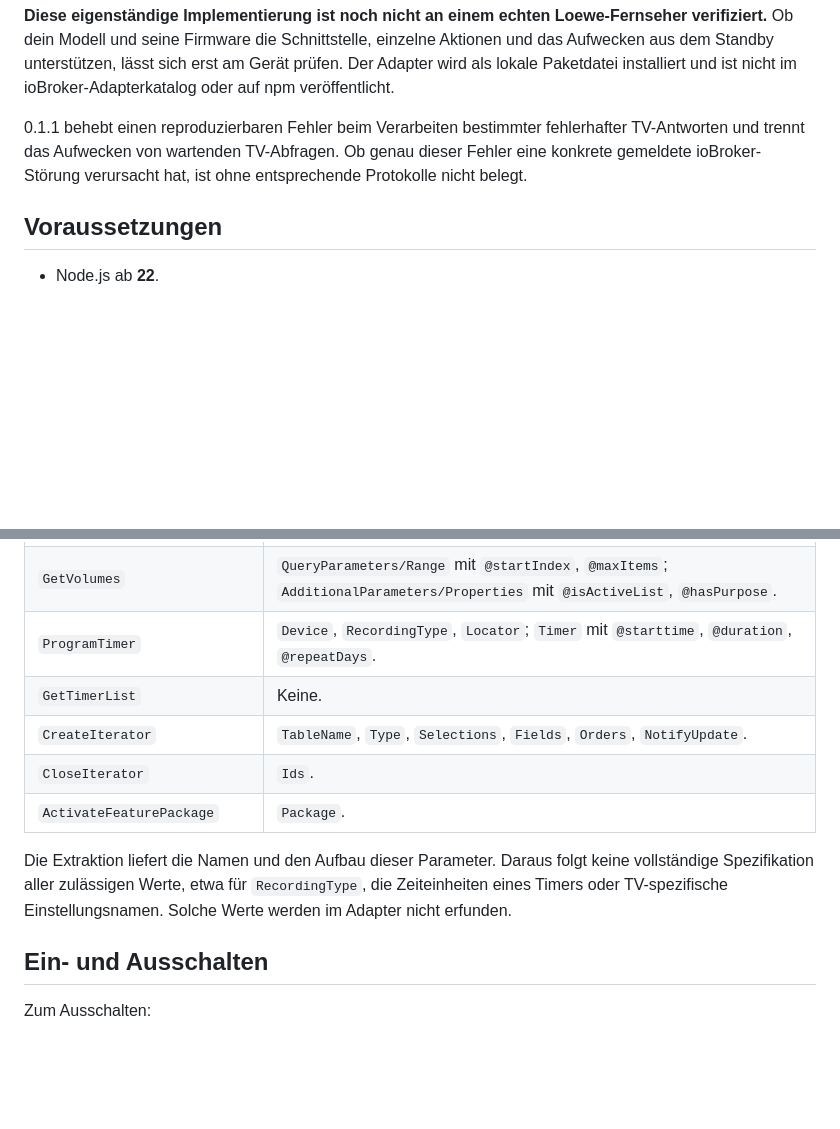
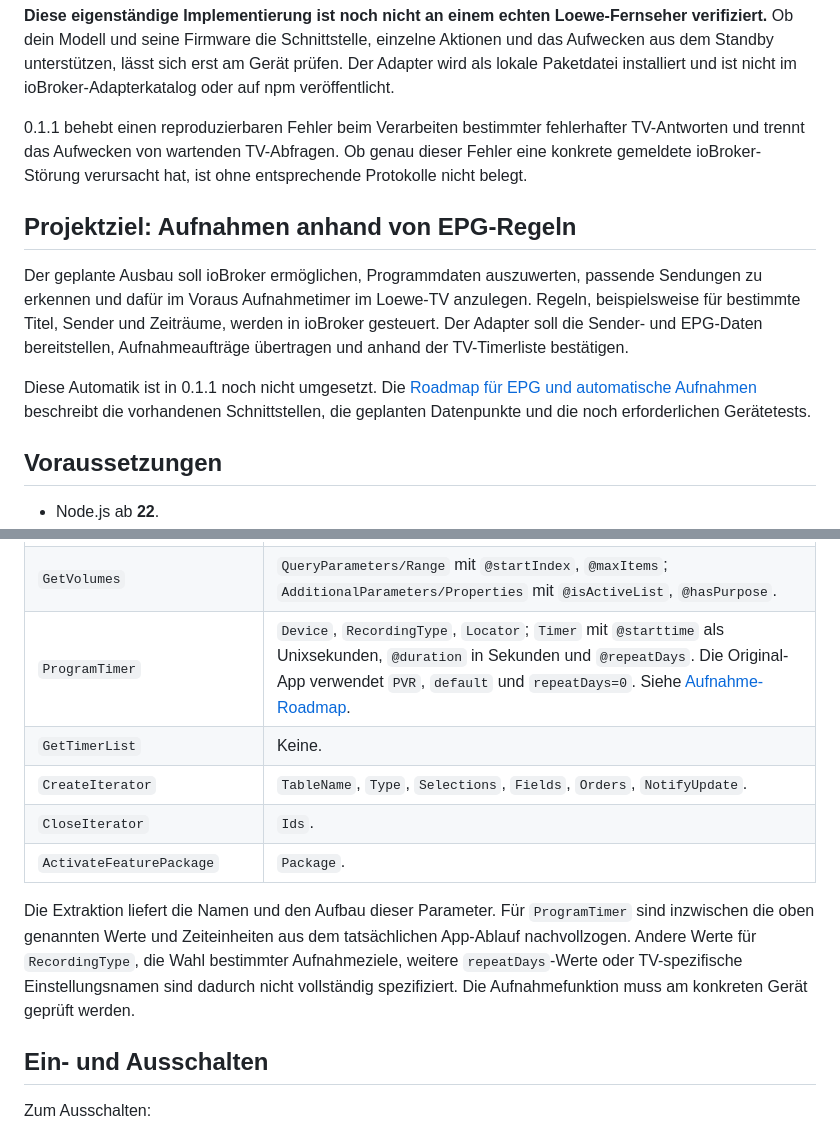
Before and after one commit to SvenM74/ioBroker.loewe-tv, a Markdown page: README.md, 2 parts joined by grey strips. Drawn GitHub-style; blank space fills up the shorter version.

Commit message:
Document EPG recording roadmap and verified timer parameters

```diff
--- a/README.md
+++ b/README.md
@@ -7,6 +7,12 @@ Die Grundlage ist die aus der Android-App **Loewe App 1.4.7** extrahierte Netzwe
 **Diese eigenständige Implementierung ist noch nicht an einem echten Loewe-Fernseher verifiziert.** Ob dein Modell und seine Firmware die Schnittstelle, einzelne Aktionen und das Aufwecken aus dem Standby unterstützen, lässt sich erst am Gerät prüfen. Der Adapter wird als lokale Paketdatei installiert und ist nicht im ioBroker-Adapterkatalog oder auf npm veröffentlicht.
 
 0.1.1 behebt einen reproduzierbaren Fehler beim Verarbeiten bestimmter fehlerhafter TV-Antworten und trennt das Aufwecken von wartenden TV-Abfragen. Ob genau dieser Fehler eine konkrete gemeldete ioBroker-Störung verursacht hat, ist ohne entsprechende Protokolle nicht belegt.
+
+## Projektziel: Aufnahmen anhand von EPG-Regeln
+
+Der geplante Ausbau soll ioBroker ermöglichen, Programmdaten auszuwerten, passende Sendungen zu erkennen und dafür im Voraus Aufnahmetimer im Loewe-TV anzulegen. Regeln, beispielsweise für bestimmte Titel, Sender und Zeiträume, werden in ioBroker gesteuert. Der Adapter soll die Sender- und EPG-Daten bereitstellen, Aufnahmeaufträge übertragen und anhand der TV-Timerliste bestätigen.
+
+Diese Automatik ist in 0.1.1 noch nicht umgesetzt. Die [Roadmap für EPG und automatische Aufnahmen](docs/ROADMAP.md) beschreibt die vorhandenen Schnittstellen, die geplanten Datenpunkte und die noch erforderlichen Gerätetests.
 
 ## Voraussetzungen
 
@@ -404,13 +410,13 @@ Die Tabelle nennt die XML-Elemente innerhalb von `parametersXml`. `A/B` bezeichn
 | `GetSettings` | Keine. |
 | `SetSetting` | `Name`, `Value`. |
 | `GetVolumes` | `QueryParameters/Range` mit `@startIndex`, `@maxItems`; `AdditionalParameters/Properties` mit `@isActiveList`, `@hasPurpose`. |
-| `ProgramTimer` | `Device`, `RecordingType`, `Locator`; `Timer` mit `@starttime`, `@duration`, `@repeatDays`. |
+| `ProgramTimer` | `Device`, `RecordingType`, `Locator`; `Timer` mit `@starttime` als Unixsekunden, `@duration` in Sekunden und `@repeatDays`. Die Original-App verwendet `PVR`, `default` und `repeatDays=0`. Siehe [Aufnahme-Roadmap](docs/ROADMAP.md#aufnahmebefehle-aus-dem-tatsächlichen-app-ablauf). |
 | `GetTimerList` | Keine. |
 | `CreateIterator` | `TableName`, `Type`, `Selections`, `Fields`, `Orders`, `NotifyUpdate`. |
 | `CloseIterator` | `Ids`. |
 | `ActivateFeaturePackage` | `Package`. |
 
-Die Extraktion liefert die Namen und den Aufbau dieser Parameter. Daraus folgt keine vollständige Spezifikation aller zulässigen Werte, etwa für `RecordingType`, die Zeiteinheiten eines Timers oder TV-spezifische Einstellungsnamen. Solche Werte werden im Adapter nicht erfunden.
+Die Extraktion liefert die Namen und den Aufbau dieser Parameter. Für `ProgramTimer` sind inzwischen die oben genannten Werte und Zeiteinheiten aus dem tatsächlichen App-Ablauf nachvollzogen. Andere Werte für `RecordingType`, die Wahl bestimmter Aufnahmeziele, weitere `repeatDays`-Werte oder TV-spezifische Einstellungsnamen sind dadurch nicht vollständig spezifiziert. Die Aufnahmefunktion muss am konkreten Gerät geprüft werden.
 
 ## Ein- und Ausschalten
 
```
Also changed, not shown: docs/ROADMAP.md (added, +108 -0 lines).
